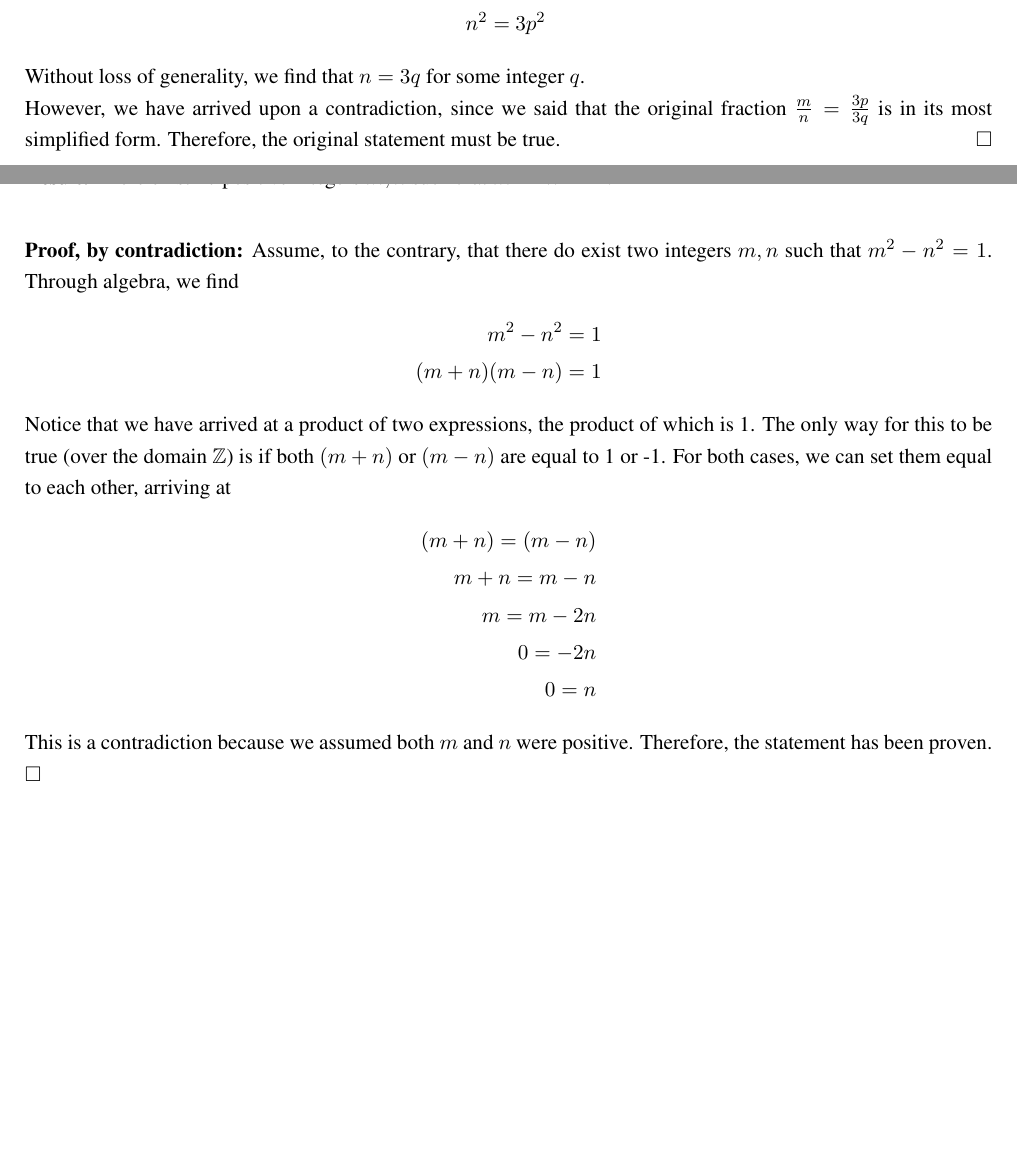
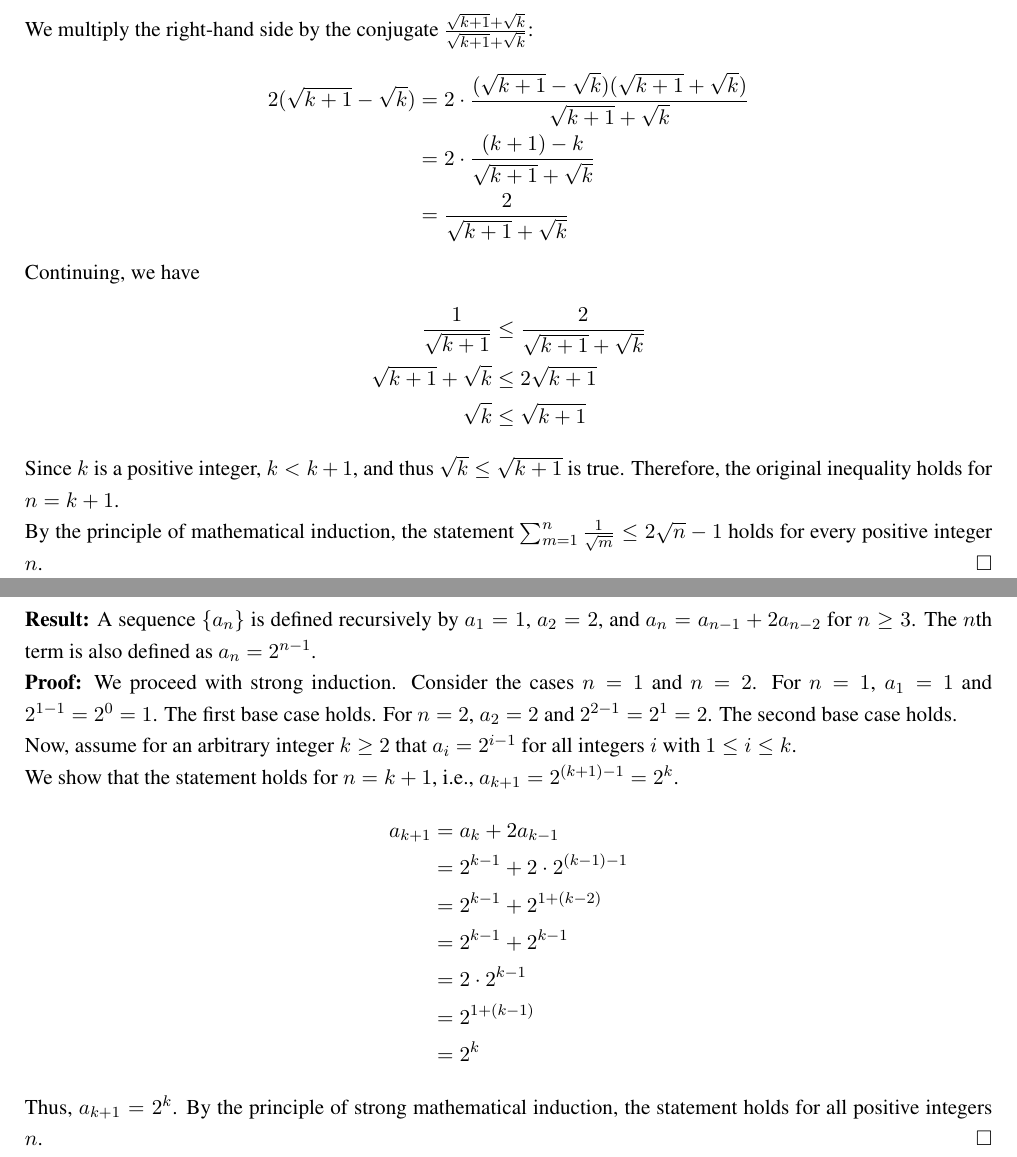
Before and after one commit to Heck-Yea/MATH2800-Fall-2025, a LaTeX document (A06/A06.tex): two parts of pages 4 and 5 of 9 before the commit and two parts of pages 5 and 6 of 10 after it, joined at a grey line, cut at the place of the change, the shorter picture padded with empty space. The pictures show the PDF file A06/A06.pdf that the author committed with the source.

Commit message:
problems 2-5 completed

```diff
--- a/A06/A06.tex
+++ b/A06/A06.tex
@@ -65,4 +62,2 @@
-        3^2 + 4^2 = 5^2 \notag\\
-        9 + 16 = 25 \notag\\
-        25 = 25 \notag
+        \frac{k}{k+1} \geq \frac{2}{3}. \notag
     \end{align}
@@ -69,0 +75,19 @@
+    \textbf{Result:} The expression $4^n > n^3$ for every positive integer $n$.
+    \\
+    \textbf{Proof:} We will use induction. \\
+    Consider the case where $n = 1$. Applying this, we have
+    \begin{align}
+        4^1 /geq 1^3 \rightarrow 4 /geq 1, \notag
+    \end{align}
+    which is true. \\
+    Now, assume that the statement holds for $n = k$, where $k \geq 2 \in \mathbb{Z}$. Therefore,
+    \begin{align}
+        4^k > k^3. \notag
+    \end{align}
+    We work to show that the statement similarly holds for $n = k+1$. Applying this, we have
+    \begin{align}
+        4^{(k+1)} =  4 \cdot 4^k >& 4k^3 > (k+1)^3 \notag \\
+        4k^3 >& (k+1)^3 \notag \\
+        4k^3 >& k^3 + 3k^2 + 3k + 1 \notag \\
+        3k^3 >& 3k^2 + 3k + 1 \notag
+    \end{align}
@@ -72,3 +101,6 @@
 
 \section*{Problem 3}
 
+    \textbf{Result:} $7 \mid (3^{4n+1}-5^{2n-1})$ for every positive integer $n$.
+    \\
+    \textbf{Proof:} We use induction. Consider the case where $n = 1$. We have
@@ -77,3 +107,2 @@
     \begin{align}
-        b = \ as \notag \\
-        b + 1 = \ at \notag
+        7 \mid& \ (3^{4(1)+1}-5^{2(1)-1}) \notag \\
@@ -82,5 +115,2 @@
     \begin{align}
-        b + 1 = \ at \notag \\
-        b = \ at + 1 \notag \\
-        as = \ at + 1 \notag \\
-        1 = a(s-t)
+        7 \mid (3^{4k+1} -& \ 5^{2k-1}) \notag \\
@@ -89,0 +121,3 @@
+    \begin{align}
+        7 \mid (3^{4(k+1)+1} - 5^{2(k+1)-1}). \notag
+    \end{align}
@@ -96,0 +143,2 @@
+    \begin{align}
+        4(k^2+k) <& \ (2k+1)^2 \notag \\
@@ -99,22 +151,48 @@
-    \begin{align}
-        \sqrt{3} = \frac{m}{n} \notag
-    \end{align}
-    for some integers $m, n$ where $n$ is nonzero and the fraction is in its most simplified form. \\
-    Through algebra, we get
-    \begin{align}
-        \sqrt{3} =& \ \frac{m}{n} \notag \\
-        3 =& \ \frac{m^2}{n^2} \notag \\
-        3n^2 =& \ m^2
-    \end{align}
-    The implication of equation $(2)$ is that 3 divides $m^2$, or in other words, $3 \mid m^2$. From the lemma provided, we know that $3 \mid m^2$ if and only if $3 \mid m$. Therefore, we know that $m = 3p$ for some integer $p$. \\
-    Again, through algebra, we find
-    \begin{align}
-        3n^2 =& \ (3p)^2 \notag \\
-        3n^2 =& \  9p^2 \notag \\
-        n^2 =& \ 3p^2 \notag
-    \end{align}
-    Without loss of generality, we find that $n = 3q$ for some integer $q$.\\
-    However, we have arrived upon a contradiction, since we said that the original fraction $\frac{m}{n} = \frac{3p}{3q}$ is in its most simplified form. Therefore, the original statement must be true. \hfill $\Box$
+
+
+    \textbf{Result:} $\sum_{m=1}^{n} \frac{1}{\sqrt{m}} \leq 2\sqrt{n} - 1$ for every positive integer $n$.
+    \\
+    \textbf{Proof:} We use induction. Consider the case where $n = 1$.
+    \begin{align*}
+        \sum_{m=1}^{1} \frac{1}{\sqrt{m}} &= \frac{1}{\sqrt{1}} = 1 \\
+        2\sqrt{n} - 1 &= 2\sqrt{1} - 1 = 2 - 1 = 1
+    \end{align*}
+    Since $1 \leq 1$, the base case holds. \\
+    Now, assume that the hypothesis holds for some positive integer $k \geq 1$. In other words,
+    \begin{align*}
+        \sum_{m=1}^{k} \frac{1}{\sqrt{m}} \leq 2\sqrt{k} - 1
+    \end{align*}
+    We must show that the hypothesis holds for $n = k+1$. In other words,
+    \begin{align*}
+        \sum_{m=1}^{k+1} \frac{1}{\sqrt{m}} \leq 2\sqrt{k+1} - 1
+    \end{align*}
+    We start with the left-hand side of the equation:
+    \begin{align*}
+        \sum_{m=1}^{k+1} \frac{1}{\sqrt{m}} &= \left( \sum_{m=1}^{k} \frac{1}{\sqrt{m}} \right) + \frac{1}{\sqrt{k+1}} \leq (2\sqrt{k} - 1) + \frac{1}{\sqrt{k+1}}
+    \end{align*}
+    To complete the proof, we need to show that $(2\sqrt{k} - 1) + \frac{1}{\sqrt{k+1}} \leq 2\sqrt{k+1} - 1$. By algebra, we have
+    \begin{align*}
+        (2\sqrt{k} - 1) + \frac{1}{\sqrt{k+1}} &\leq 2\sqrt{k+1} - 1 \\
+        2\sqrt{k} + \frac{1}{\sqrt{k+1}} &\leq 2\sqrt{k+1} \\
+        \frac{1}{\sqrt{k+1}} &\leq 2\sqrt{k+1} - 2\sqrt{k} \\
+        \frac{1}{\sqrt{k+1}} &\leq 2(\sqrt{k+1} - \sqrt{k})
+    \end{align*}
+    We multiply the right-hand side by the conjugate $\frac{\sqrt{k+1} + \sqrt{k}}{\sqrt{k+1} + \sqrt{k}}$:
+    \begin{align*}
+        2(\sqrt{k+1} - \sqrt{k}) &= 2 \cdot \frac{(\sqrt{k+1} - \sqrt{k})(\sqrt{k+1} + \sqrt{k})}{\sqrt{k+1} + \sqrt{k}} \\
+        &= 2 \cdot \frac{(k+1) - k}{\sqrt{k+1} + \sqrt{k}} \\
+        &= \frac{2}{\sqrt{k+1} + \sqrt{k}}
+    \end{align*}
+    Continuing, we have
+    \begin{align*}
+        \frac{1}{\sqrt{k+1}} &\leq \frac{2}{\sqrt{k+1} + \sqrt{k}} \\
+        \sqrt{k+1} + \sqrt{k} &\leq 2\sqrt{k+1} \\
+        \sqrt{k} &\leq \sqrt{k+1}
+    \end{align*}
+    Since $k$ is a positive integer, $k < k+1$, and thus $\sqrt{k} \leq \sqrt{k+1}$ is true. Therefore, the original inequality holds for $n=k+1$. \\
+    By the principle of mathematical induction, the statement $\sum_{m=1}^{n} \frac{1}{\sqrt{m}} \leq 2\sqrt{n} - 1$ holds for every positive integer $n$. \hfill $\Box$
+
+
 
 \newpage
 
@@ -122,22 +200,21 @@
 
 \section*{Problem 5}
 
-    \textbf{Result:} There exist no positive integers $m, n$ such that $m^2 - n^2 = 1$.\\
-
-    \textbf{Proof, by contradiction:} Assume, to the contrary, that there do exist two integers $m, n$ such that $m^2 - n^2 = 1$. Through algebra, we find
-    \begin{align}
-        m^2 - n^2 &= 1 \notag \\
-        (m + n)(m - n) &= 1 \notag
-    \end{align}
-    Notice that we have arrived at a product of two expressions, the product of which is 1. The only way for this to be true (over the domain $\mathbb{Z}$) is if both $(m + n)$ or $(m - n)$ are equal to 1 or -1. For both cases, we can set them equal to each other, arriving at
-    \begin{align}
-        (m + n) = (m - n) \notag \\
-        m + n = m - n \notag \\
-        m = m - 2n \notag \\
-        0 = -2n \notag \\
-        0 = n \notag
-    \end{align}
-    This is a contradiction because we assumed both $m$ and $n$ were positive. Therefore, the statement has been proven. \hfill $\Box$
+    \textbf{Result:} A sequence $\{a_n\}$ is defined recursively by $a_1 = 1$, $a_2 = 2$, and $a_n = a_{n-1} + 2a_{n-2}$ for $n \geq 3$. The $n$th term is also defined as $a_n = 2^{n-1}$.
+    \\
+    \textbf{Proof:} We proceed with strong induction. Consider the cases $n=1$ and $n=2$. For $n=1$, $a_1 = 1$ and $2^{1-1} = 2^0 = 1$. The first base case holds. For $n=2$, $a_2 = 2$ and $2^{2-1} = 2^1 = 2$. The second base case holds. \\
+    Now, assume for an arbitrary integer $k \geq 2$ that $a_i = 2^{i-1}$ for all integers $i$ with $1 \leq i \leq k$. \\
+    We show that the statement holds for $n=k+1$, i.e., $a_{k+1} = 2^{(k+1)-1} = 2^k$.
+    \begin{align*}
+    a_{k+1} &= a_k + 2a_{k-1} \\
+    &= 2^{k-1} + 2 \cdot 2^{(k-1)-1} \\
+    &= 2^{k-1} + 2^{1 + (k-2)} \\
+    &= 2^{k-1} + 2^{k-1} \\
+    &= 2 \cdot 2^{k-1} \\
+    &= 2^{1 + (k-1)}  \\
+    &= 2^k
+    \end{align*}
+    Thus, $a_{k+1} = 2^k$. By the principle of strong mathematical induction, the statement holds for all positive integers $n$. \hfill $\Box$
 
 \newpage
 
```
Also changed, not shown: A06/A06.pdf, A06/A06.tex (55 more changed lines), 5 other files.
